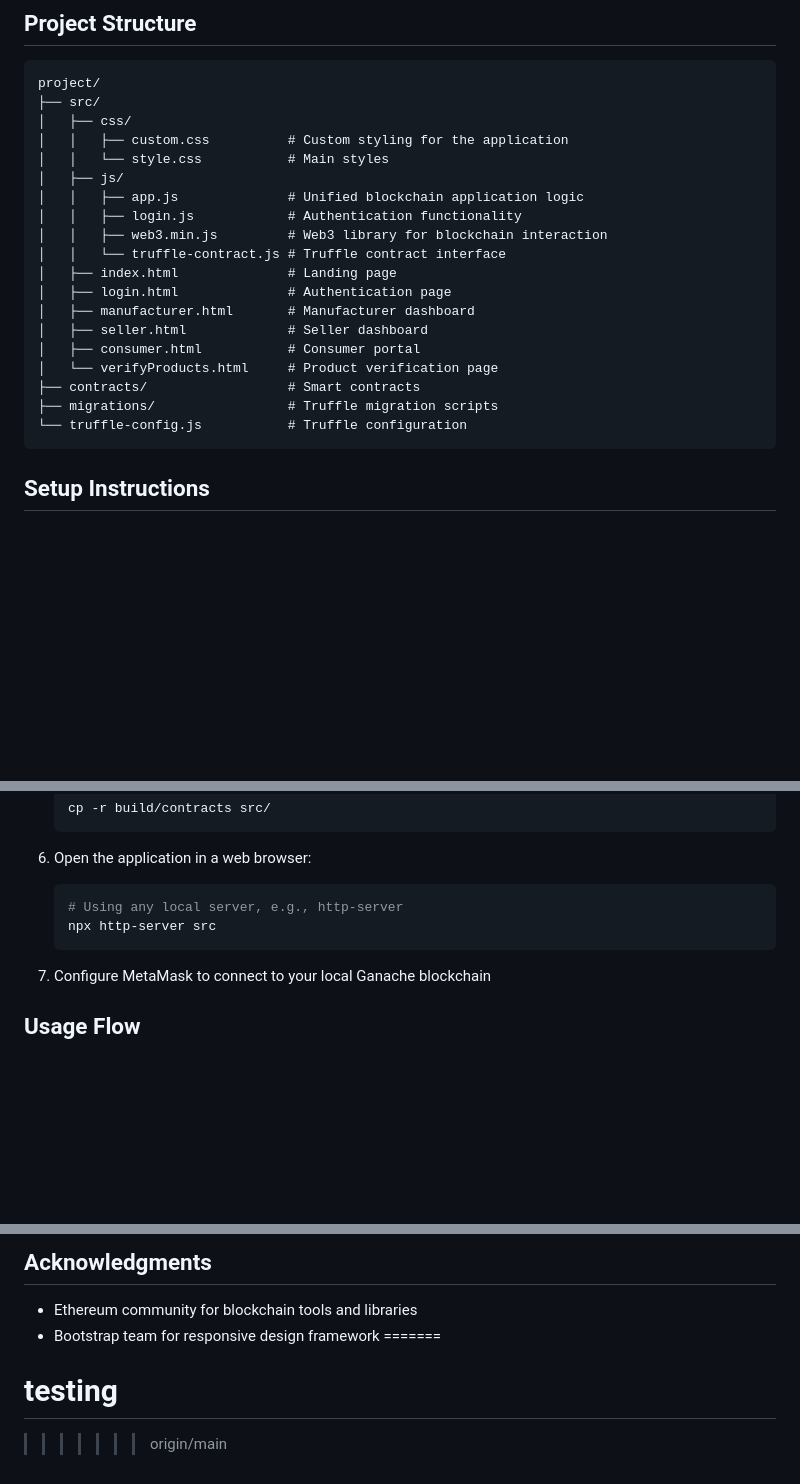
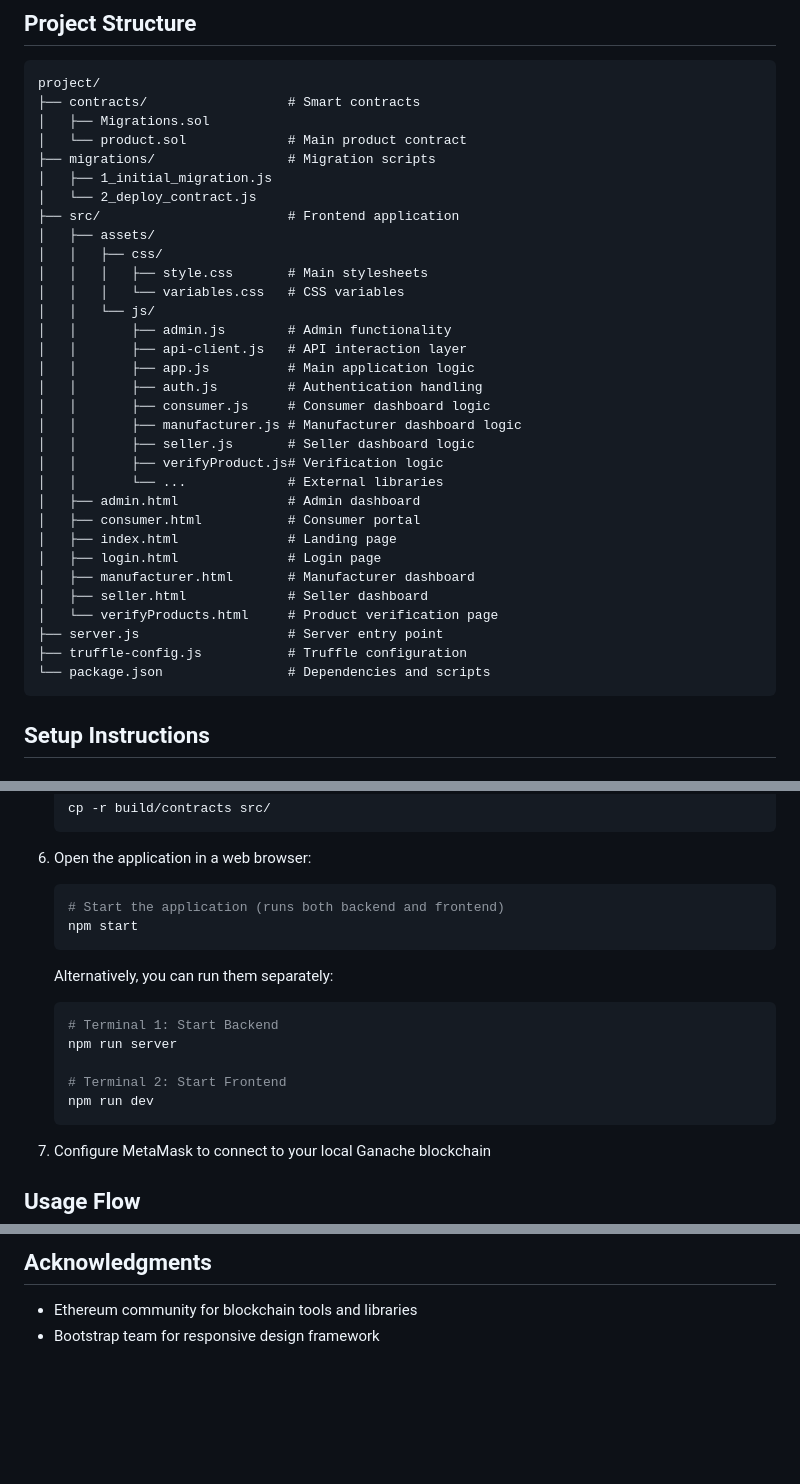
Before and after one commit to Suvesh108/BlockVerify, a Markdown page: README.md, 3 parts joined by grey strips. Rendered like a GitHub page; blank space fills up the shorter version.

````diff
--- a/README.md
+++ b/README.md
@@ -56,24 +56,37 @@ The Anti-Counterfeit Product Identification System provides a secure and transpa
 
 ```
 project/
-├── src/
-│   ├── css/
-│   │   ├── custom.css          # Custom styling for the application
-│   │   └── style.css           # Main styles
-│   ├── js/
-│   │   ├── app.js              # Unified blockchain application logic
-│   │   ├── login.js            # Authentication functionality
-│   │   ├── web3.min.js         # Web3 library for blockchain interaction
-│   │   └── truffle-contract.js # Truffle contract interface
+├── contracts/                  # Smart contracts
+│   ├── Migrations.sol
+│   └── product.sol             # Main product contract
+├── migrations/                 # Migration scripts
+│   ├── 1_initial_migration.js
+│   └── 2_deploy_contract.js
+├── src/                        # Frontend application
+│   ├── assets/
+│   │   ├── css/
+│   │   │   ├── style.css       # Main stylesheets
+│   │   │   └── variables.css   # CSS variables
+│   │   └── js/
+│   │       ├── admin.js        # Admin functionality
+│   │       ├── api-client.js   # API interaction layer
+│   │       ├── app.js          # Main application logic
+│   │       ├── auth.js         # Authentication handling
+│   │       ├── consumer.js     # Consumer dashboard logic
+│   │       ├── manufacturer.js # Manufacturer dashboard logic
+│   │       ├── seller.js       # Seller dashboard logic
+│   │       ├── verifyProduct.js# Verification logic
+│   │       └── ...             # External libraries
+│   ├── admin.html              # Admin dashboard
+│   ├── consumer.html           # Consumer portal
 │   ├── index.html              # Landing page
-│   ├── login.html              # Authentication page
+│   ├── login.html              # Login page
 │   ├── manufacturer.html       # Manufacturer dashboard
 │   ├── seller.html             # Seller dashboard
-│   ├── consumer.html           # Consumer portal
 │   └── verifyProducts.html     # Product verification page
-├── contracts/                  # Smart contracts
-├── migrations/                 # Truffle migration scripts
-└── truffle-config.js           # Truffle configuration
+├── server.js                   # Server entry point
+├── truffle-config.js           # Truffle configuration
+└── package.json                # Dependencies and scripts
 ```
 
 ## Setup Instructions
@@ -112,8 +125,17 @@ project/
 
 6. Open the application in a web browser:
    ```bash
-   # Using any local server, e.g., http-server
-   npx http-server src
+   # Start the application (runs both backend and frontend)
+   npm start
+   ```
+
+   Alternatively, you can run them separately:
+   ```bash
+   # Terminal 1: Start Backend
+   npm run server
+
+   # Terminal 2: Start Frontend
+   npm run dev
    ```
 
 7. Configure MetaMask to connect to your local Ganache blockchain
@@ -167,6 +185,3 @@ For more information about the MIT License, visit: [https://opensource.org/licen
 
 - Ethereum community for blockchain tools and libraries
 - Bootstrap team for responsive design framework
-=======
-# testing
->>>>>>> origin/main
````
Also changed, not shown: other parts of README.md (+1 -5 lines).
